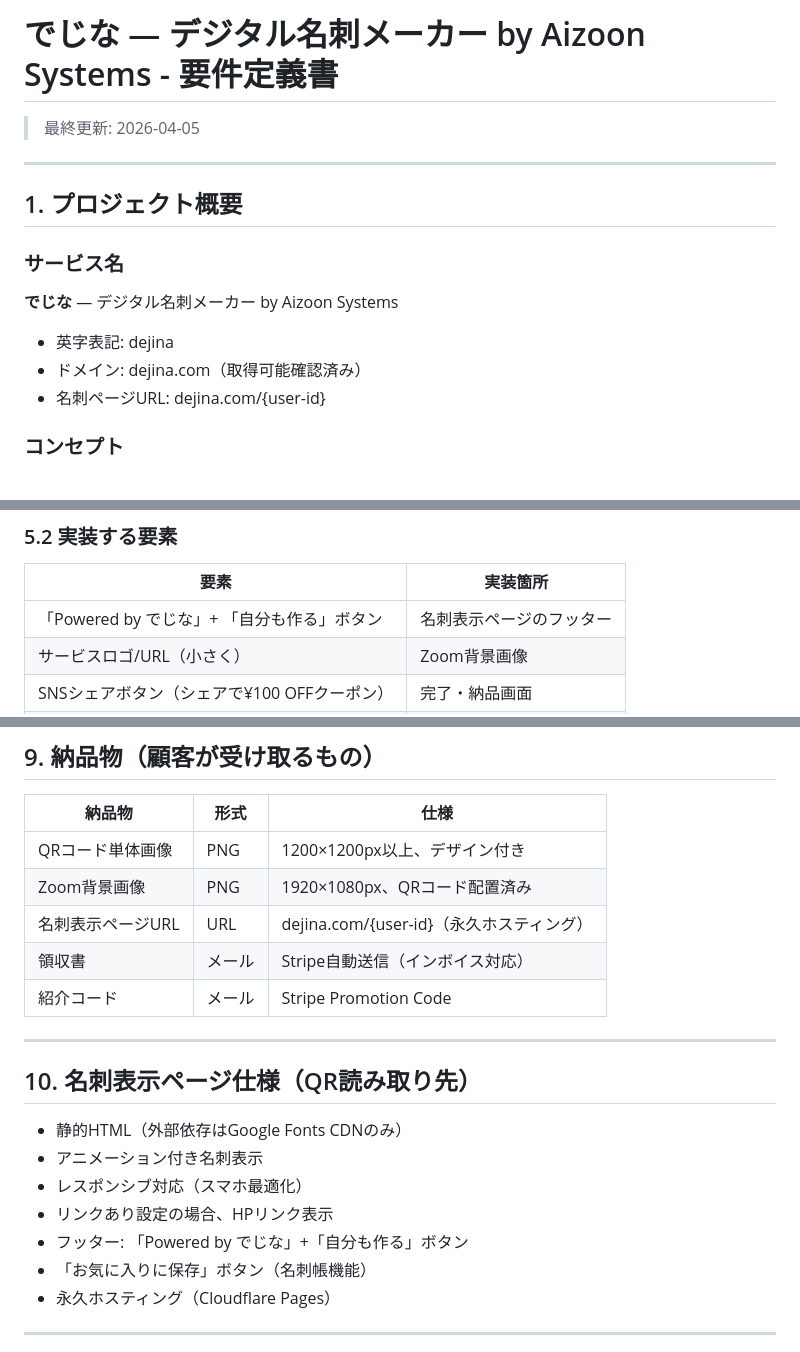
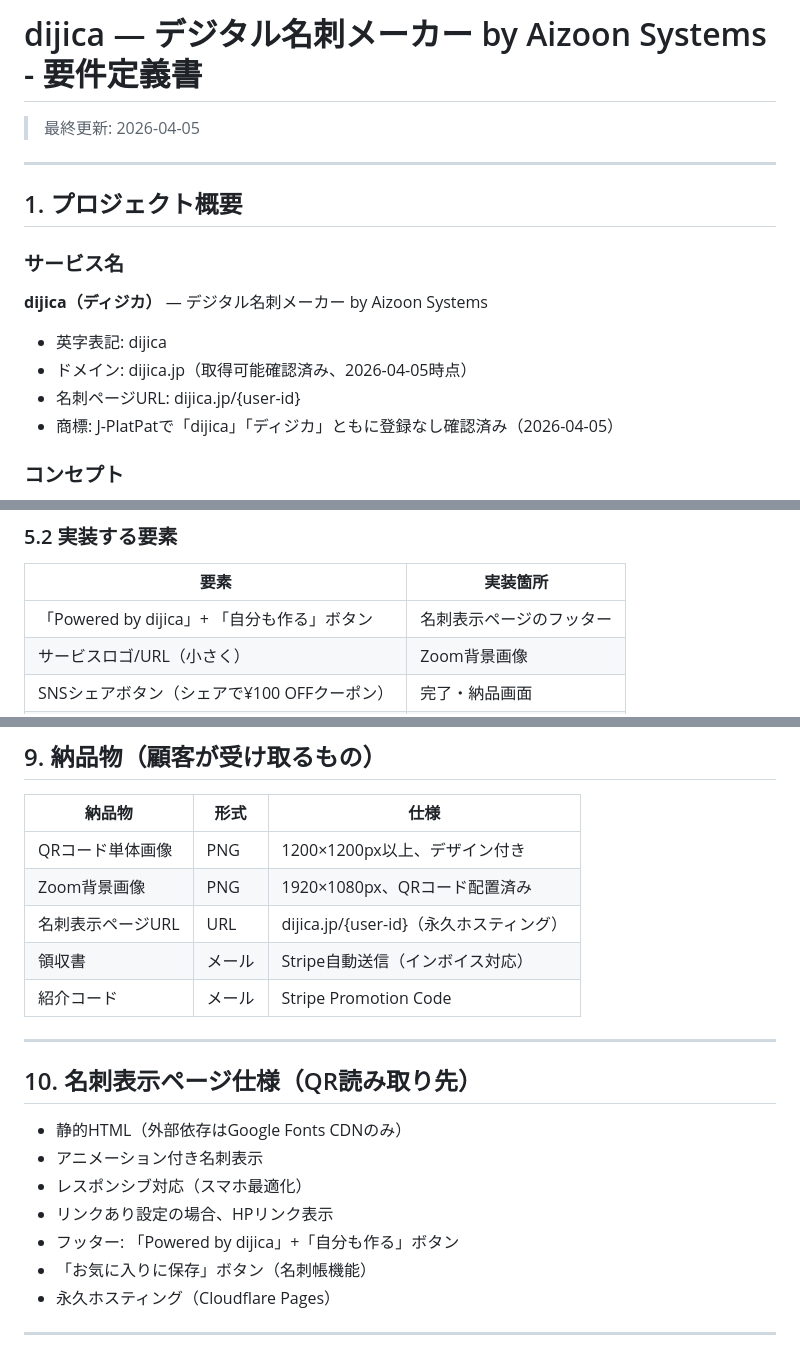
Before and after one commit to Aizoon-jp/digital-meishi-tool, a Markdown page: docs/requirements_service.md, 3 parts joined by grey strips. GitHub-like rendering.

Commit message:
サービス名を「dijica（ディジカ）」に確定、要件定義書更新
J-PlatPatで商標確認済み（登録なし）、dijica.jp取得可能確認済み。
名前の変遷: meica→digica→digina→でじな(商標済)→dijica に決定。

Co-Authored-By: Claude Opus 4.6 (1M context) <noreply@anthropic.com>

```diff
--- a/docs/requirements_service.md
+++ b/docs/requirements_service.md
@@ -1,4 +1,4 @@
-# でじな — デジタル名刺メーカー by Aizoon Systems - 要件定義書
+# dijica — デジタル名刺メーカー by Aizoon Systems - 要件定義書
 
 > 最終更新: 2026-04-05
 
@@ -8,11 +8,12 @@
 
 ### サービス名
 
-**でじな** — デジタル名刺メーカー by Aizoon Systems
+**dijica（ディジカ）** — デジタル名刺メーカー by Aizoon Systems
 
-- 英字表記: dejina
-- ドメイン: dejina.com（取得可能確認済み）
-- 名刺ページURL: dejina.com/{user-id}
+- 英字表記: dijica
+- ドメイン: dijica.jp（取得可能確認済み、2026-04-05時点）
+- 名刺ページURL: dijica.jp/{user-id}
+- 商標: J-PlatPatで「dijica」「ディジカ」ともに登録なし確認済み（2026-04-05）
 
 ### コンセプト
 
@@ -175,7 +176,7 @@ ZoomなどのオンラインMTGで、背景にQRコードを配置し、相手
 
 | 要素 | 実装箇所 |
 |------|---------|
-| 「Powered by でじな」+ 「自分も作る」ボタン | 名刺表示ページのフッター |
+| 「Powered by dijica」+ 「自分も作る」ボタン | 名刺表示ページのフッター |
 | サービスロゴ/URL（小さく） | Zoom背景画像 |
 | SNSシェアボタン（シェアで¥100 OFFクーポン） | 完了・納品画面 |
 | 紹介コード自動発行 | 完了・納品画面 |
@@ -276,7 +277,7 @@ Cloudflare Pagesを採用:
 |--------|------|------|
 | QRコード単体画像 | PNG | 1200×1200px以上、デザイン付き |
 | Zoom背景画像 | PNG | 1920×1080px、QRコード配置済み |
-| 名刺表示ページURL | URL | dejina.com/{user-id}（永久ホスティング） |
+| 名刺表示ページURL | URL | dijica.jp/{user-id}（永久ホスティング） |
 | 領収書 | メール | Stripe自動送信（インボイス対応） |
 | 紹介コード | メール | Stripe Promotion Code |
 
@@ -288,7 +289,7 @@ Cloudflare Pagesを採用:
 - アニメーション付き名刺表示
 - レスポンシブ対応（スマホ最適化）
 - リンクあり設定の場合、HPリンク表示
-- フッター: 「Powered by でじな」+「自分も作る」ボタン
+- フッター: 「Powered by dijica」+「自分も作る」ボタン
 - 「お気に入りに保存」ボタン（名刺帳機能）
 - 永久ホスティング（Cloudflare Pages）
 
```
Also changed, not shown: other parts of docs/requirements_service.md (+1 -1 lines).
